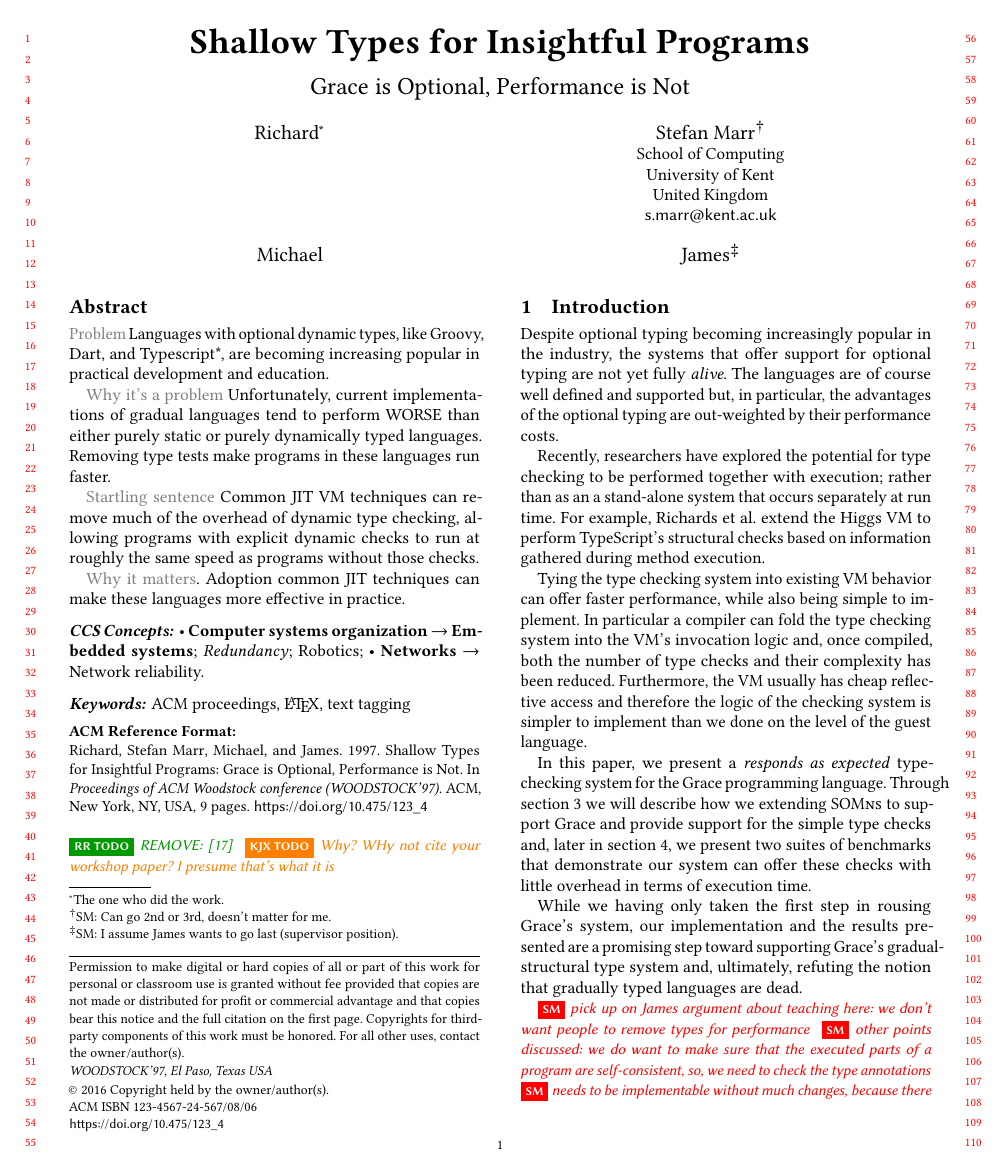
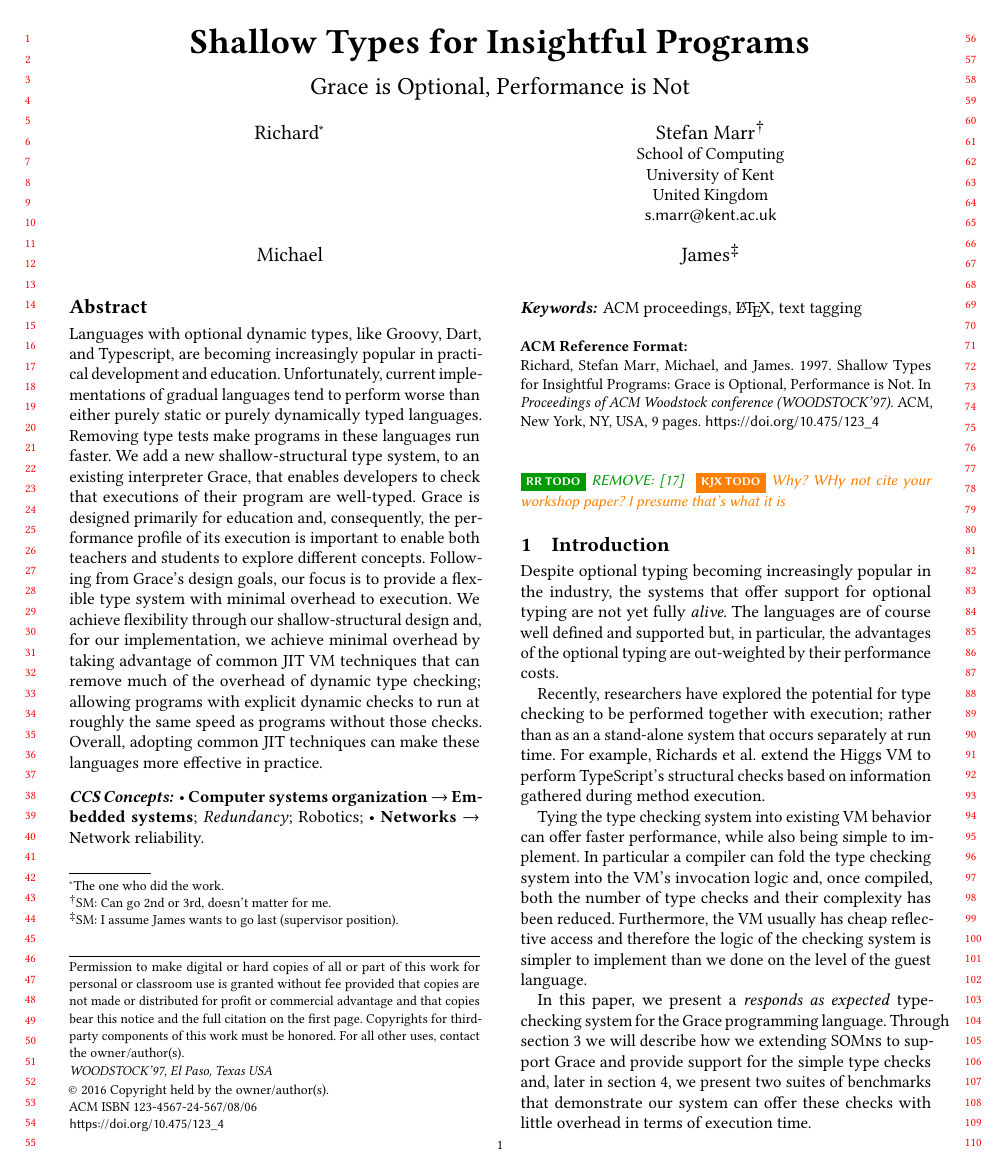
Before and after one commit to gracelang/transient-typechecks-are-almost-free, a LaTeX paper (latex/paper.tex, which reads content/abstract.tex): page 1 of 9. Compiled offline with pdfLaTeX.

Commit message:
Abstract - draft for DLS submission

```diff
--- a/content/abstract.tex
+++ b/content/abstract.tex
@@ -1,11 +1,28 @@
 \begin{abstract}
 
-\note{Problem} Languages with optional dynamic types, like  Groovy, Dart, and Typescript*, are becoming increasing popular in practical development and education.
-
-\note{Why it's a problem} Unfortunately, current implementations of gradual languages tend to perform WORSE than either purely static or purely dynamically typed languages.  Removing type tests make programs in these languages run faster.
-
-\note{Startling sentence} Common JIT VM techniques can remove much of the overhead of dynamic type checking, allowing programs with explicit dynamic checks to run at roughly the same speed as programs without those checks.
-
-\note{Why it matters}. Adoption common JIT techniques can make these languages more effective in practice.
+Languages with optional dynamic types, like
+Groovy, Dart, and Typescript,
+are becoming increasingly popular in practical development and education. Unfortunately,
+current implementations of gradual languages tend to
+perform worse than either purely static or purely dynamically typed languages. Removing type tests make programs in these languages run faster.
+We add a new shallow-structural type system,
+to an existing interpreter Grace,
+that enables developers to check
+that executions of their program are well-typed.
+Grace is designed primarily for education and, consequently,
+the performance profile of its execution is important
+to enable both teachers and students to explore different concepts.
+Following from Grace's design goals,
+our focus is to provide a flexible type system
+with minimal overhead to execution.
+We achieve flexibility through our shallow-structural design and,
+for our implementation,
+we achieve minimal overhead by
+taking advantage of common JIT VM techniques
+that can remove much of the overhead of dynamic type checking;
+allowing programs with explicit dynamic checks
+to run at roughly the same speed as programs without those checks.
+Overall, adopting common JIT techniques can make these languages
+more effective in practice.
 
 \end{abstract}
```
